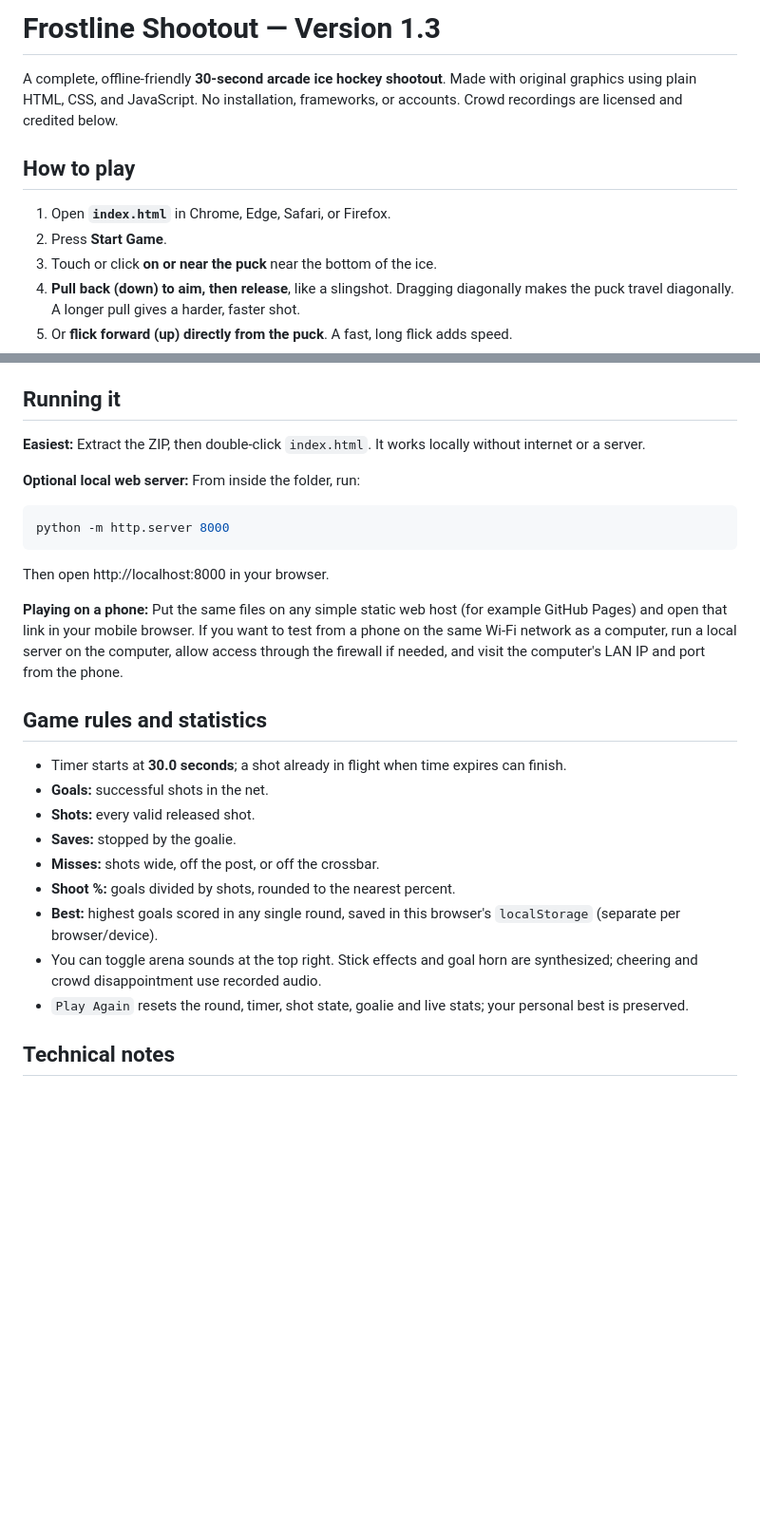
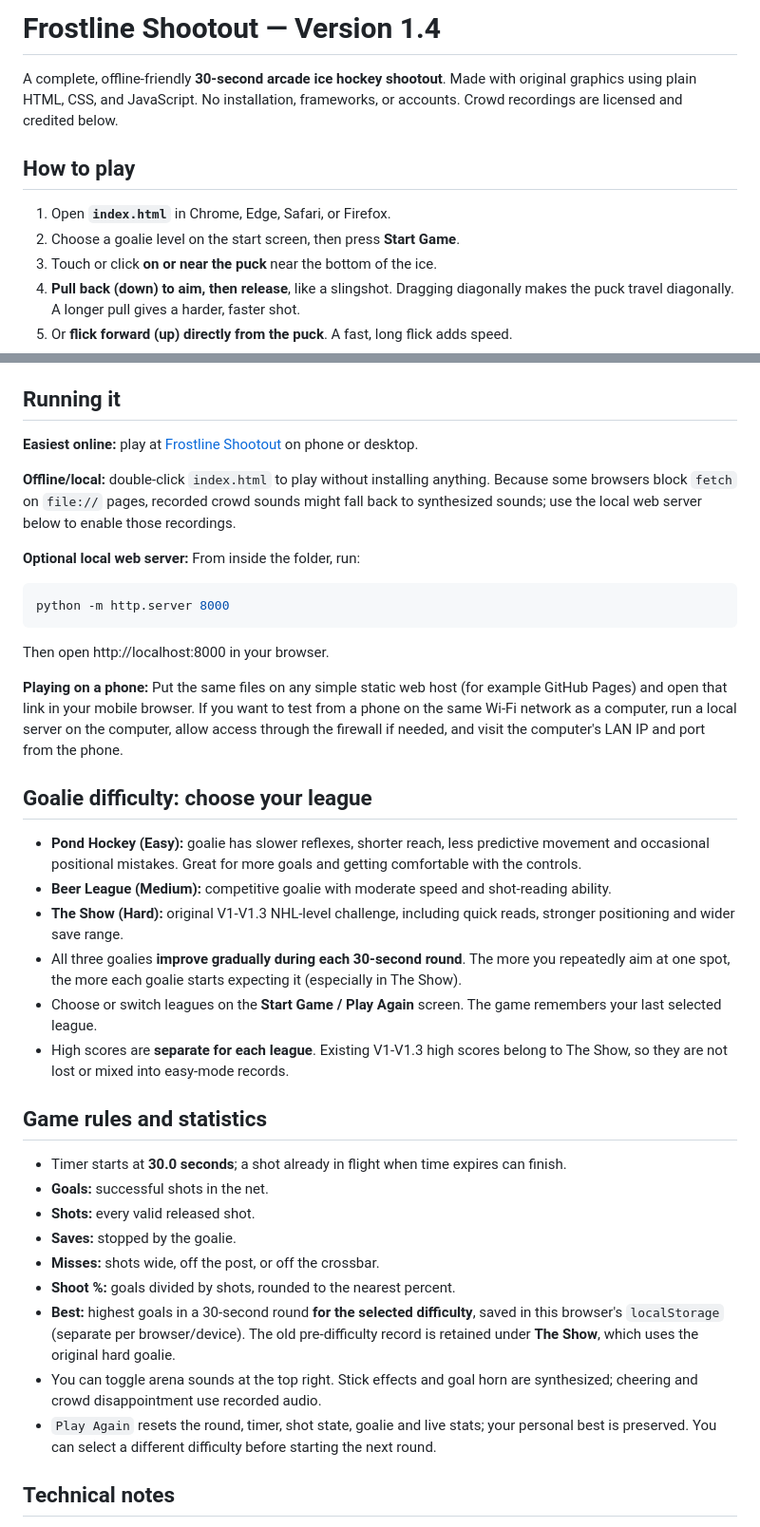
Before and after one commit to wrestlinggm27/frostline-shootout, a Markdown page: README.md, 2 parts joined by grey strips. Shown at 95% size. Drawn GitHub-style; blank space fills up the shorter version.

Commit message:
Document Pond Hockey, Beer League, The Show and independent records

```diff
--- a/README.md
+++ b/README.md
@@ -1,11 +1,11 @@
-# Frostline Shootout — Version 1.3
+# Frostline Shootout — Version 1.4
 
 A complete, offline-friendly **30-second arcade ice hockey shootout**. Made with original graphics using plain HTML, CSS, and JavaScript. No installation, frameworks, or accounts. Crowd recordings are licensed and credited below.
 
 ## How to play
 
 1. Open **`index.html`** in Chrome, Edge, Safari, or Firefox.
-2. Press **Start Game**.
+2. Choose a goalie level on the start screen, then press **Start Game**.
 3. Touch or click **on or near the puck** near the bottom of the ice.
 4. **Pull back (down) to aim, then release**, like a slingshot. Dragging diagonally makes the puck travel diagonally. A longer pull gives a harder, faster shot.
 5. Or **flick forward (up) directly from the puck**. A fast, long flick adds speed.
@@ -24,7 +24,9 @@ You can see your aim and power while dragging. There are unlimited pucks, but on
 
 ## Running it
 
-**Easiest:** Extract the ZIP, then double-click `index.html`. It works locally without internet or a server.
+**Easiest online:** play at [Frostline Shootout](https://wrestlinggm27.github.io/frostline-shootout/) on phone or desktop.
+
+**Offline/local:** double-click `index.html` to play without installing anything. Because some browsers block `fetch` on `file://` pages, recorded crowd sounds might fall back to synthesized sounds; use the local web server below to enable those recordings.
 
 **Optional local web server:** From inside the folder, run:
 
@@ -36,6 +38,15 @@ Then open http://localhost:8000 in your browser.
 
 **Playing on a phone:** Put the same files on any simple static web host (for example GitHub Pages) and open that link in your mobile browser. If you want to test from a phone on the same Wi-Fi network as a computer, run a local server on the computer, allow access through the firewall if needed, and visit the computer's LAN IP and port from the phone.
 
+## Goalie difficulty: choose your league
+
+- **Pond Hockey (Easy):** goalie has slower reflexes, shorter reach, less predictive movement and occasional positional mistakes. Great for more goals and getting comfortable with the controls.
+- **Beer League (Medium):** competitive goalie with moderate speed and shot-reading ability.
+- **The Show (Hard):** original V1-V1.3 NHL-level challenge, including quick reads, stronger positioning and wider save range.
+- All three goalies **improve gradually during each 30-second round**. The more you repeatedly aim at one spot, the more each goalie starts expecting it (especially in The Show).
+- Choose or switch leagues on the **Start Game / Play Again** screen. The game remembers your last selected league.
+- High scores are **separate for each league**. Existing V1-V1.3 high scores belong to The Show, so they are not lost or mixed into easy-mode records.
+
 ## Game rules and statistics
 
 - Timer starts at **30.0 seconds**; a shot already in flight when time expires can finish.
@@ -44,9 +55,9 @@ Then open http://localhost:8000 in your browser.
 - **Saves:** stopped by the goalie.
 - **Misses:** shots wide, off the post, or off the crossbar.
 - **Shoot %:** goals divided by shots, rounded to the nearest percent.
-- **Best:** highest goals scored in any single round, saved in this browser's `localStorage` (separate per browser/device).
+- **Best:** highest goals in a 30-second round **for the selected difficulty**, saved in this browser's `localStorage` (separate per browser/device). The old pre-difficulty record is retained under **The Show**, which uses the original hard goalie.
 - You can toggle arena sounds at the top right. Stick effects and goal horn are synthesized; cheering and crowd disappointment use recorded audio.
-- `Play Again` resets the round, timer, shot state, goalie and live stats; your personal best is preserved.
+- `Play Again` resets the round, timer, shot state, goalie and live stats; your personal best is preserved. You can select a different difficulty before starting the next round.
 
 ## Technical notes
 
```
